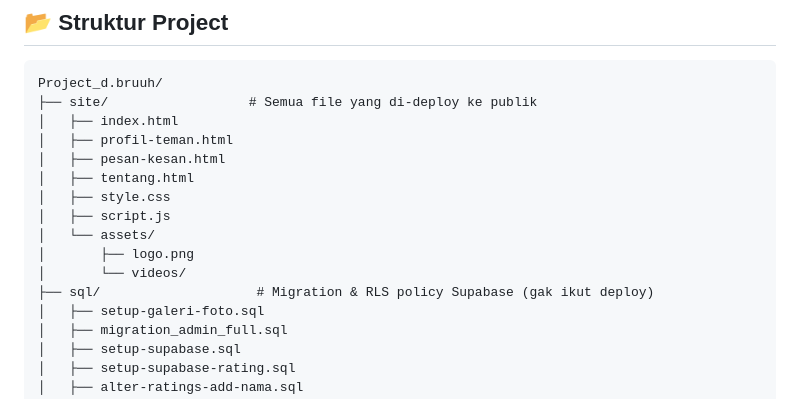
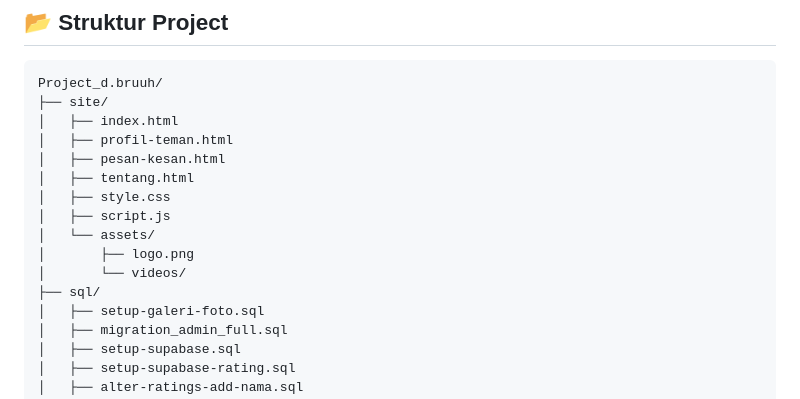
Before and after one commit to Hawkeye7221RZ/Project_d.bruuh, a Markdown page: README.md, the part around the change. GitHub-like rendering.

````diff
--- a/README.md
+++ b/README.md
@@ -64,7 +64,7 @@ Hangat, alami, dan nyaman. Cocok buat tema adventure, ngopi, dan kebersamaan.
 
 ```
 Project_d.bruuh/
-├── site/                  # Semua file yang di-deploy ke publik
+├── site/
 │   ├── index.html
 │   ├── profil-teman.html
 │   ├── pesan-kesan.html
@@ -74,7 +74,7 @@ Project_d.bruuh/
 │   └── assets/
 │       ├── logo.png
 │       └── videos/
-├── sql/                    # Migration & RLS policy Supabase (gak ikut deploy)
+├── sql/
 │   ├── setup-galeri-foto.sql
 │   ├── migration_admin_full.sql
 │   ├── setup-supabase.sql
````
